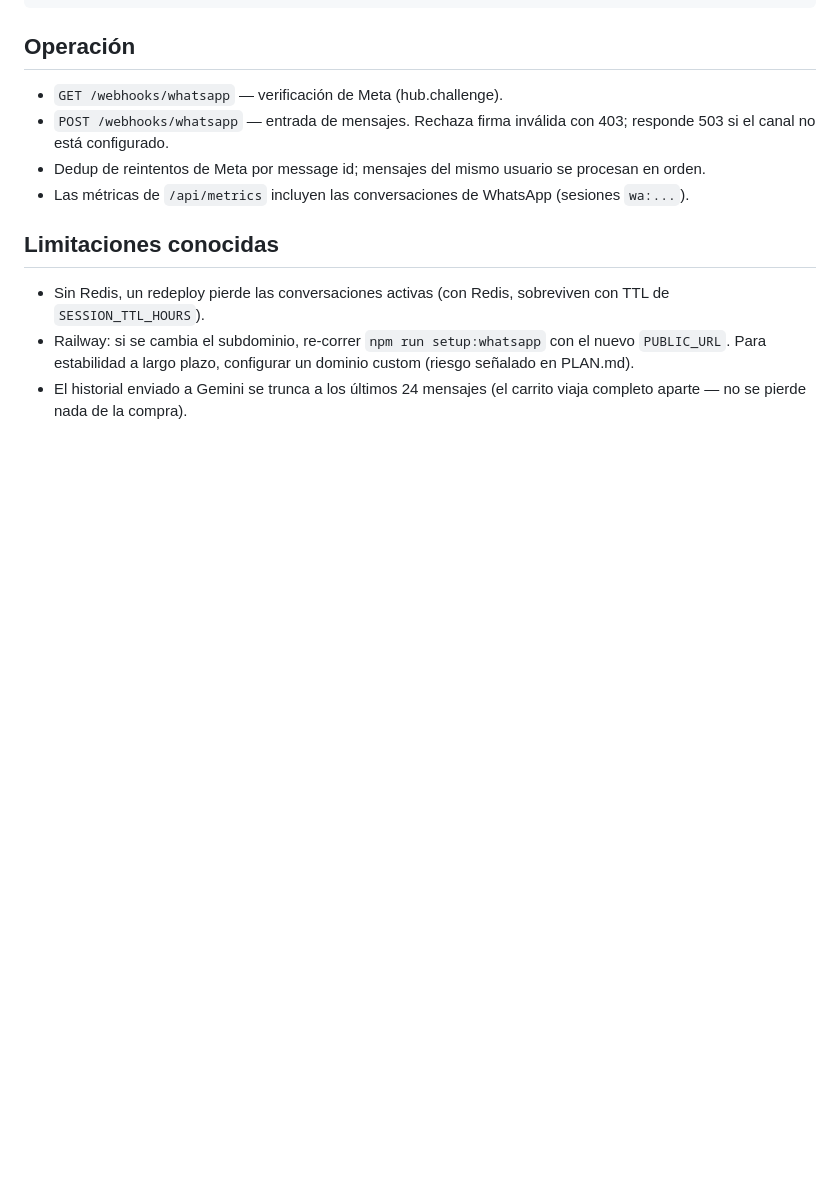
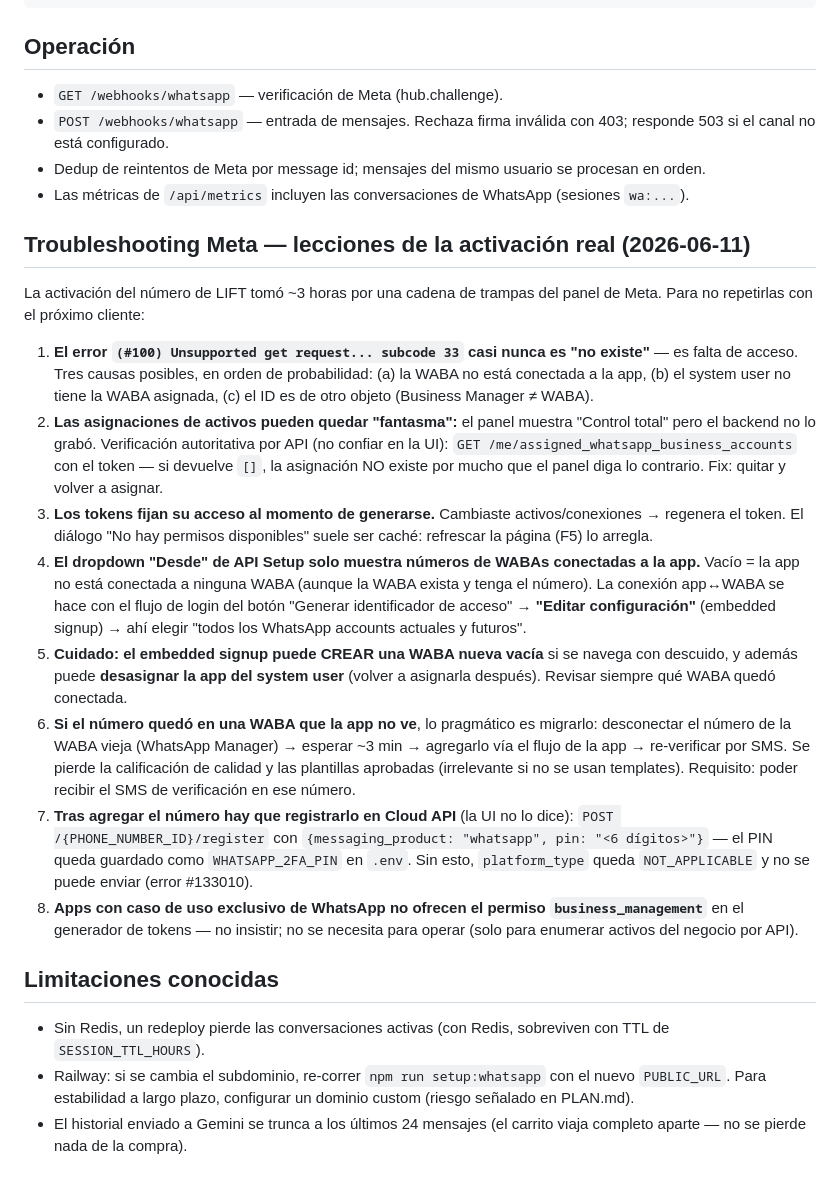
Before and after one commit to LIFT-Studio/whatsapp-bot, a Markdown page: docs/whatsapp-setup.md, the part around the change. Rendered like a GitHub page; blank space fills up the shorter version.

```diff
--- a/docs/whatsapp-setup.md
+++ b/docs/whatsapp-setup.md
@@ -65,6 +65,19 @@ META_APP_SECRET=testsecret npm run test:webhook
 - Dedup de reintentos de Meta por message id; mensajes del mismo usuario se procesan en orden.
 - Las métricas de `/api/metrics` incluyen las conversaciones de WhatsApp (sesiones `wa:...`).
 
+## Troubleshooting Meta — lecciones de la activación real (2026-06-11)
+
+La activación del número de LIFT tomó ~3 horas por una cadena de trampas del panel de Meta. Para no repetirlas con el próximo cliente:
+
+1. **El error `(#100) Unsupported get request... subcode 33` casi nunca es "no existe"** — es falta de acceso. Tres causas posibles, en orden de probabilidad: (a) la WABA no está conectada a la app, (b) el system user no tiene la WABA asignada, (c) el ID es de otro objeto (Business Manager ≠ WABA).
+2. **Las asignaciones de activos pueden quedar "fantasma":** el panel muestra "Control total" pero el backend no lo grabó. Verificación autoritativa por API (no confiar en la UI): `GET /me/assigned_whatsapp_business_accounts` con el token — si devuelve `[]`, la asignación NO existe por mucho que el panel diga lo contrario. Fix: quitar y volver a asignar.
+3. **Los tokens fijan su acceso al momento de generarse.** Cambiaste activos/conexiones → regenera el token. El diálogo "No hay permisos disponibles" suele ser caché: refrescar la página (F5) lo arregla.
+4. **El dropdown "Desde" de API Setup solo muestra números de WABAs conectadas a la app.** Vacío = la app no está conectada a ninguna WABA (aunque la WABA exista y tenga el número). La conexión app↔WABA se hace con el flujo de login del botón "Generar identificador de acceso" → **"Editar configuración"** (embedded signup) → ahí elegir "todos los WhatsApp accounts actuales y futuros".
+5. **Cuidado: el embedded signup puede CREAR una WABA nueva vacía** si se navega con descuido, y además puede **desasignar la app del system user** (volver a asignarla después). Revisar siempre qué WABA quedó conectada.
+6. **Si el número quedó en una WABA que la app no ve**, lo pragmático es migrarlo: desconectar el número de la WABA vieja (WhatsApp Manager) → esperar ~3 min → agregarlo vía el flujo de la app → re-verificar por SMS. Se pierde la calificación de calidad y las plantillas aprobadas (irrelevante si no se usan templates). Requisito: poder recibir el SMS de verificación en ese número.
+7. **Tras agregar el número hay que registrarlo en Cloud API** (la UI no lo dice): `POST /{PHONE_NUMBER_ID}/register` con `{messaging_product: "whatsapp", pin: "<6 dígitos>"}` — el PIN queda guardado como `WHATSAPP_2FA_PIN` en `.env`. Sin esto, `platform_type` queda `NOT_APPLICABLE` y no se puede enviar (error #133010).
+8. **Apps con caso de uso exclusivo de WhatsApp no ofrecen el permiso `business_management`** en el generador de tokens — no insistir; no se necesita para operar (solo para enumerar activos del negocio por API).
+
 ## Limitaciones conocidas
 
 - Sin Redis, un redeploy pierde las conversaciones activas (con Redis, sobreviven con TTL de `SESSION_TTL_HOURS`).
```
Also changed, not shown: PROJECT.md (+2 -0 lines), docs/ESTADO.md (added, +62 -0 lines).
